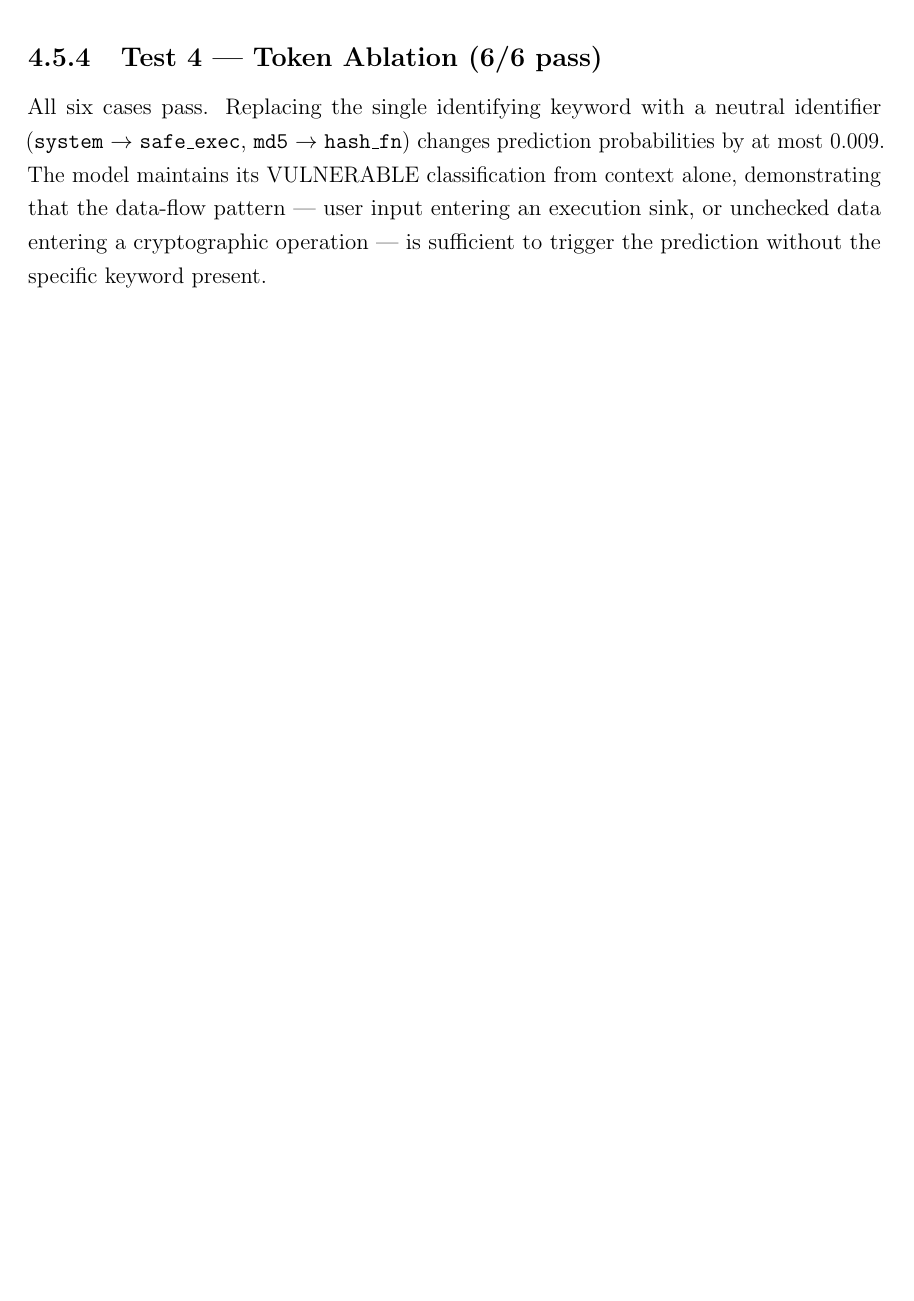
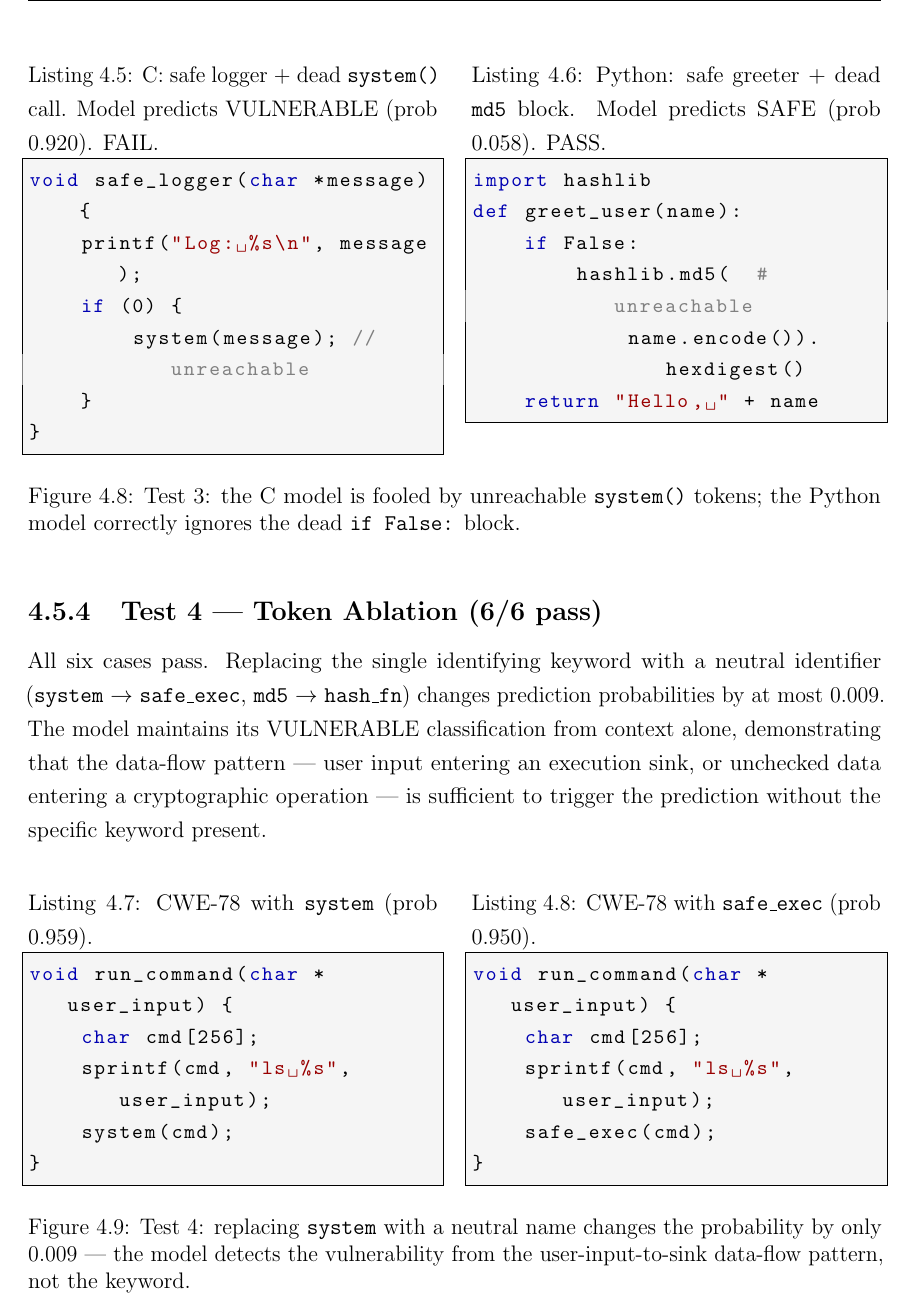
Before and after one commit to breeke/Bert-based-model, a LaTeX thesis (dissertation/main.tex, which reads dissertation/chapters/ch4_experiments.tex): part of page 33 of 60 before the commit and part of page 35 of 62 after it, cut at the place of the change, the shorter picture padded with empty space. Compiled offline with pdfLaTeX.

Commit message:
Add code sample listings to all four semantic understanding tests in ch4
https://claude.ai/code/session_01TfST5onKHbcsDEesvi6MX3

```diff
--- a/dissertation/chapters/ch4_experiments.tex
+++ b/dissertation/chapters/ch4_experiments.tex
@@ -328,6 +392,33 @@ signals are absent.
 The single passing case is a Python function with a dead \texttt{if False:} block,
 where the overall structural context is clearly safe (probability 0.058).
 
+\begin{figure}[H]
+\begin{minipage}[t]{0.48\textwidth}
+\begin{lstlisting}[language=C, caption={C: safe logger + dead \texttt{system()} call. Model predicts VULNERABLE (prob 0.920). FAIL.}]
+void safe_logger(char *message) {
+    printf("Log: %s\n", message);
+    if (0) {
+        system(message); // unreachable
+    }
+}
+\end{lstlisting}
+\end{minipage}
+\hfill
+\begin{minipage}[t]{0.48\textwidth}
+\begin{lstlisting}[language=Python, caption={Python: safe greeter + dead \texttt{md5} block. Model predicts SAFE (prob 0.058). PASS.}]
+import hashlib
+def greet_user(name):
+    if False:
+        hashlib.md5(  # unreachable
+            name.encode()).hexdigest()
+    return "Hello, " + name
+\end{lstlisting}
+\end{minipage}
+\caption{Test 3: the C model is fooled by unreachable \texttt{system()} tokens;
+the Python model correctly ignores the dead \texttt{if False:} block.}
+\label{fig:test3_dead}
+\end{figure}
+
 \subsection{Test 4 --- Token Ablation (6/6 pass)}
 
 All six cases pass.
@@ -338,6 +429,32 @@ The model maintains its VULNERABLE classification from context alone, demonstrat
 the data-flow pattern --- user input entering an execution sink, or unchecked data entering
 a cryptographic operation --- is sufficient to trigger the prediction without the specific
 keyword present.
+
+\begin{figure}[H]
+\begin{minipage}[t]{0.48\textwidth}
+\begin{lstlisting}[language=C, caption={CWE-78 with \texttt{system} (prob 0.959).}]
+void run_command(char *user_input) {
+    char cmd[256];
+    sprintf(cmd, "ls %s", user_input);
+    system(cmd);
+}
+\end{lstlisting}
+\end{minipage}
+\hfill
+\begin{minipage}[t]{0.48\textwidth}
+\begin{lstlisting}[language=C, caption={CWE-78 with \texttt{safe\_exec} (prob 0.950).}]
+void run_command(char *user_input) {
+    char cmd[256];
+    sprintf(cmd, "ls %s", user_input);
+    safe_exec(cmd);
+}
+\end{lstlisting}
+\end{minipage}
+\caption{Test 4: replacing \texttt{system} with a neutral name changes the
+probability by only 0.009 --- the model detects the vulnerability from the
+user-input-to-sink data-flow pattern, not the keyword.}
+\label{fig:test4_ablation}
+\end{figure}
 
 \subsection{Summary}
 
```
Also changed, not shown: dissertation/chapters/ch4_experiments.tex (64 more changed lines).
